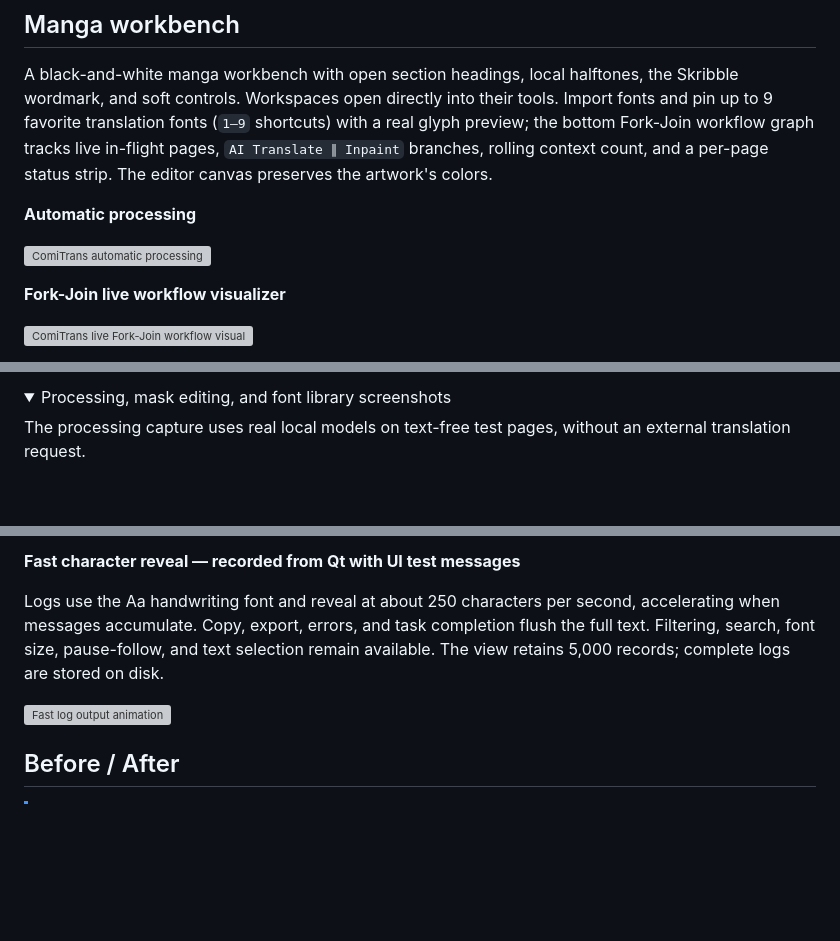
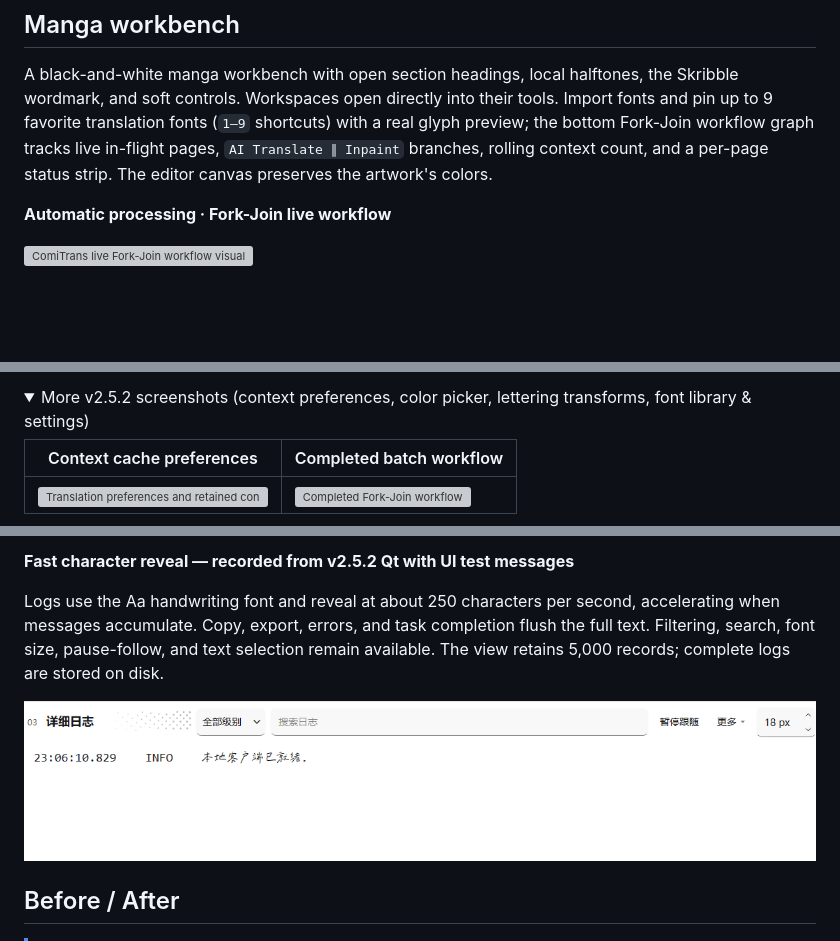
Before and after one commit to Aaaaamadeus/ComiTrans, a Markdown page: README_en.md, 3 parts joined by grey strips. GitHub-like rendering; pictures changed too: docs/ui-review/log-reveal-v252.gif (added); folded sections open; blank space fills up the shorter version; grey boxes are pictures that could not be loaded.

```diff
--- a/README_en.md
+++ b/README_en.md
@@ -45,10 +45,6 @@ A three-page offline scheduling comparison measured **42.43 → 37.85 seconds**,
 
 A black-and-white manga workbench with open section headings, local halftones, the Skribble wordmark, and soft controls. Workspaces open directly into their tools. Import fonts and pin up to 9 favorite translation fonts (`1–9` shortcuts) with a real glyph preview; the bottom Fork-Join workflow graph tracks live in-flight pages, `AI Translate ∥ Inpaint` branches, rolling context count, and a per-page status strip. The editor canvas preserves the artwork's colors.
 
-**Automatic processing**
-
-![ComiTrans automatic processing](docs/ui-review/automatic-style-review.png)
-
-**Fork-Join live workflow visualizer**
+**Automatic processing · Fork-Join live workflow**
 
 ![ComiTrans live Fork-Join workflow visualizer](docs/ui-review/automatic-workflow-v252.png)
@@ -63,6 +63,8 @@ Settings → Runtime & output → Appearance switches between Follow system / Pa
 
 <details>
-<summary>Processing, mask editing, and font library screenshots</summary>
+<summary>More v2.5.2 screenshots (context preferences, color picker, lettering transforms, font library & settings)</summary>
 
-The processing capture uses real local models on text-free test pages, without an external translation request.
+| Context cache preferences | Completed batch workflow |
+| --- | --- |
+| ![Translation preferences and retained context cache](docs/ui-review/context-1440-retained-style-review.png) | ![Completed Fork-Join workflow](docs/ui-review/automatic-complete-style-review.png) |
 
@@ -74,11 +80,11 @@ The processing capture uses real local models on text-free test pages, without a
 
 </details>
 
-**Fast character reveal — recorded from Qt with UI test messages**
+**Fast character reveal — recorded from v2.5.2 Qt with UI test messages**
 
 Logs use the Aa handwriting font and reveal at about 250 characters per second, accelerating when messages accumulate. Copy, export, errors, and task completion flush the full text. Filtering, search, font size, pause-follow, and text selection remain available. The view retains 5,000 records; complete logs are stored on disk.
 
-![Fast log output animation](docs/ui-review/log-reveal.gif)
+![Fast log output animation](docs/ui-review/log-reveal-v252.gif)
 
 ## Before / After
 
```
Also changed, not shown: other parts of README_en.md (+13 -5 lines), README.md (+25 -8 lines).
